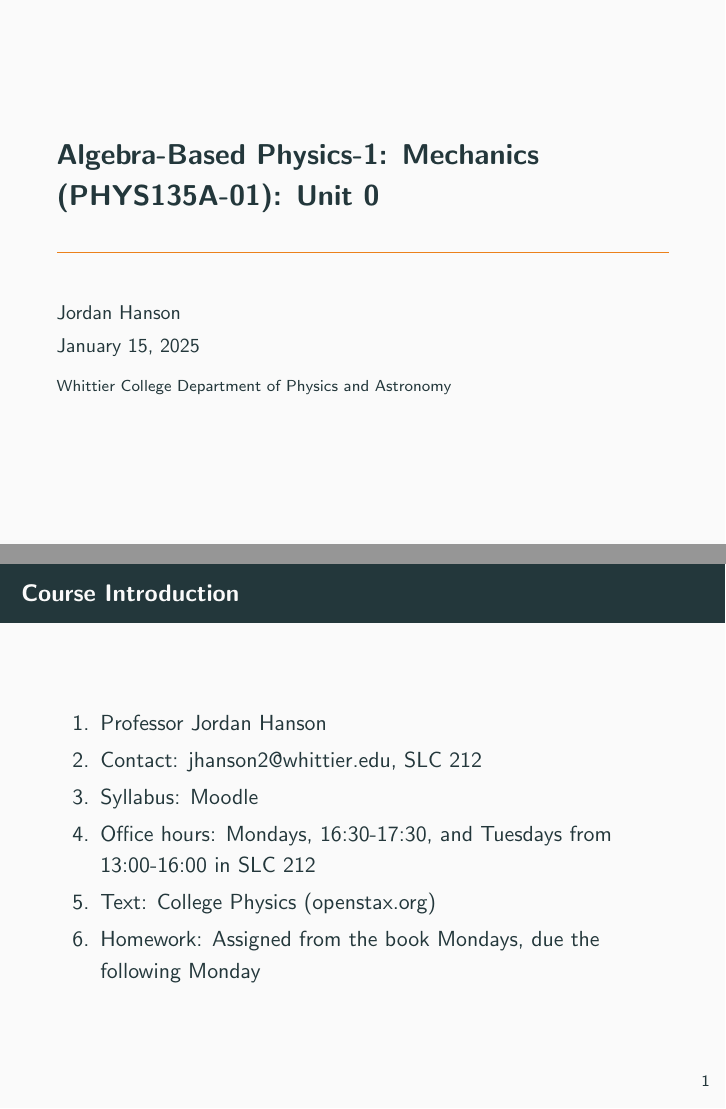
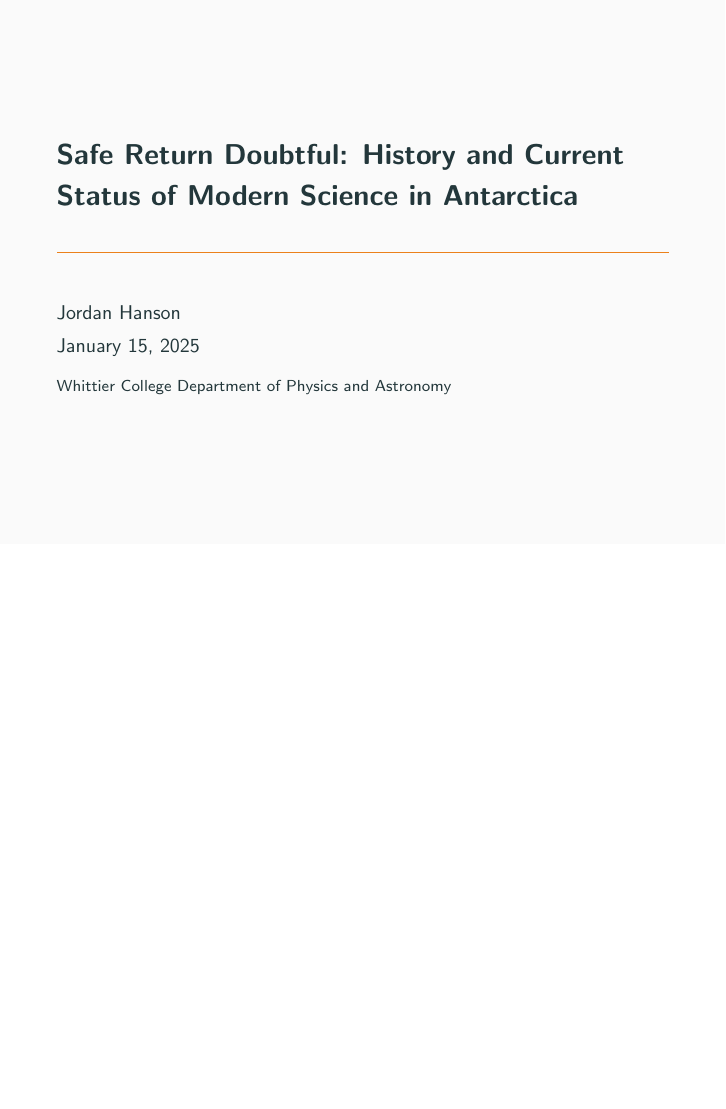
Before and after one commit to 918particle/INTD255, LaTeX slides (Unit0/week_one_lecture.tex): pages 1 and 2 of 38 before the commit and page 1 of 35 after it, the two joined at a grey line, the shorter picture padded with empty space. Compiled offline with pdfLaTeX.

```diff
--- a/Unit0/week_one_lecture.tex
+++ b/Unit0/week_one_lecture.tex
@@ -2,7 +2,7 @@
 \usetheme{metropolis}
 \usepackage{graphicx}
 \usepackage{subfig}
-\title{Algebra-Based Physics-1: Mechanics (PHYS135A-01): Unit 0}
+\title{Safe Return Doubtful: History and Current Status of Modern Science in Antarctica}
 \date{\today}
 \author{Jordan Hanson}
 \institute{Whittier College Department of Physics and Astronomy}
@@ -10,24 +10,13 @@
 \begin{document}
 \maketitle
 
-\begin{frame}{Course Introduction}
-\begin{enumerate}
-\item Professor Jordan Hanson
-\item Contact: jhanson2@whittier.edu, SLC 212
-\item Syllabus: Moodle
-\item Office hours: Mondays, 16:30-17:30, and Tuesdays from 13:00-16:00 in SLC 212
-\item Text: College Physics (openstax.org)
-\item Homework: Assigned from the book Mondays, due the following Monday
-\end{enumerate}
-\end{frame}
-
 \section{Opening Remarks - Exploration}
 
 \begin{frame}{Opening Remarks - Exploration}
 \textit{``We shall not cease from exploration \\
 And the end of all our exploring \\
 Will be to arrive where we started \\
-And know the place for the first time. .''} \\  \vspace{1cm} \textbf{T.S. Eliot, \textit{Little Gidding}, from  \textit{Four Quartets}, 1936-42.}
+And know the place for the first time.''} \\  \vspace{1cm} \textbf{T.S. Eliot, \textit{Little Gidding}, from  \textit{Four Quartets}, 1936-42.}
 \end{frame}
 
 \section{Summary}
```
Also changed, not shown: Unit0/ReadingQuiz1.tex (+1 -1 lines), syllabus/syllabus.tex (+1 -0 lines), Unit0/ReadingQuiz1.pdf, Unit0/week_one_lecture.pdf, syllabus/syllabus.pdf, Unit0/week_one_lecture.tex (8 more changed lines).
